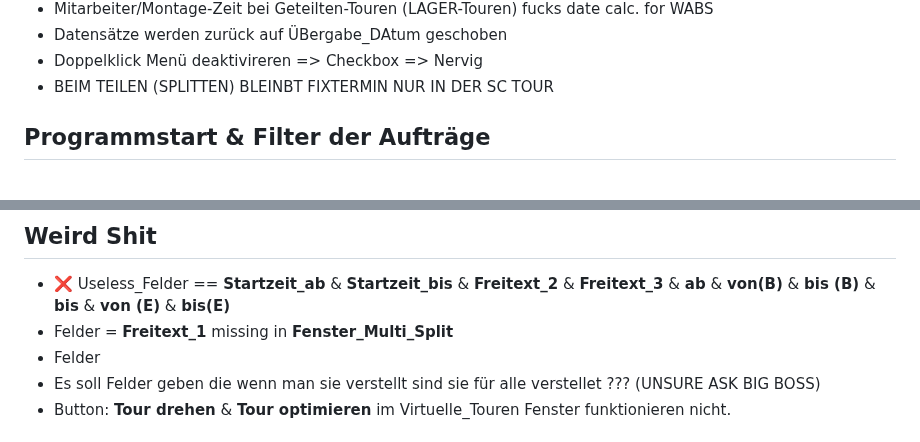
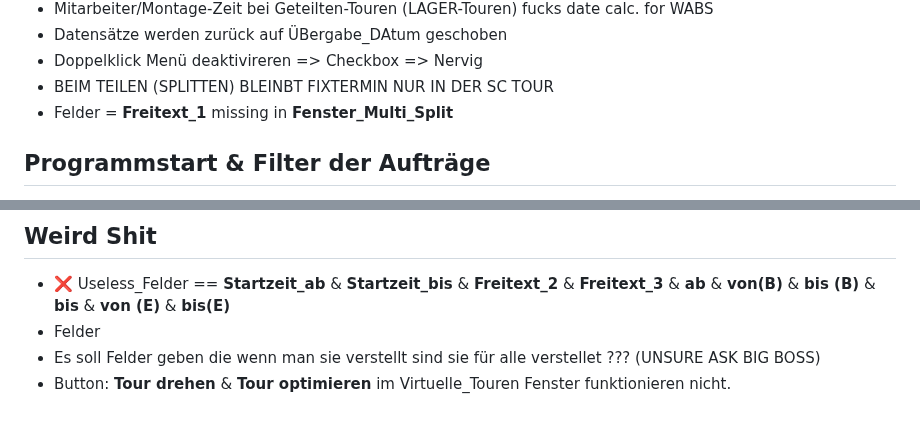
Before and after one commit to BMLZellEr/bgo_montage_und_logistik, a Markdown page: documentation/cargo-support-mitschrift.md, 2 parts joined by grey strips. Drawn GitHub-style.

```diff
--- a/documentation/cargo-support-mitschrift.md
+++ b/documentation/cargo-support-mitschrift.md
@@ -80,6 +80,7 @@
 - Datensätze werden zurück auf ÜBergabe_DAtum geschoben
 - Doppelklick Menü deaktivireren => Checkbox => Nervig
 - BEIM TEILEN (SPLITTEN) BLEINBT FIXTERMIN NUR IN DER SC TOUR
+- Felder = **Freitext_1** missing in **Fenster_Multi_Split**
 
 ## Programmstart & Filter der Aufträge
 - Filter in der DB-Ansicht ist oben links => Keine "KW" => Montag bis Sonntag der gewünschten KW auswählen.
@@ -231,7 +232,6 @@
 
 ## Weird Shit
 - ❌ Useless_Felder == **Startzeit_ab** & **Startzeit_bis** & **Freitext_2** & **Freitext_3** & **ab** & **von(B)** & **bis (B)** & **bis** & **von (E)** & **bis(E)**
-- Felder = **Freitext_1** missing in **Fenster_Multi_Split**
 - Felder
 - Es soll Felder geben die wenn man sie verstellt sind sie für alle verstellet ??? (UNSURE ASK BIG BOSS)
 - Button: **Tour drehen** & **Tour optimieren** im Virtuelle_Touren Fenster funktionieren nicht.
```
